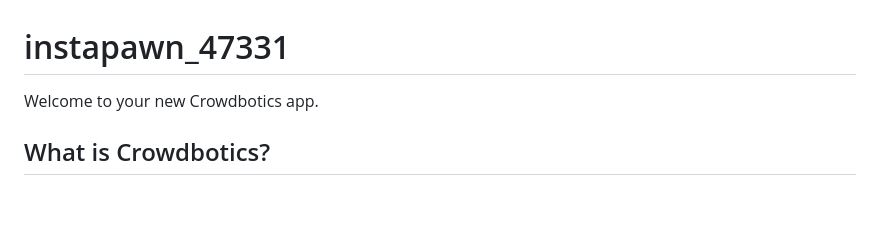
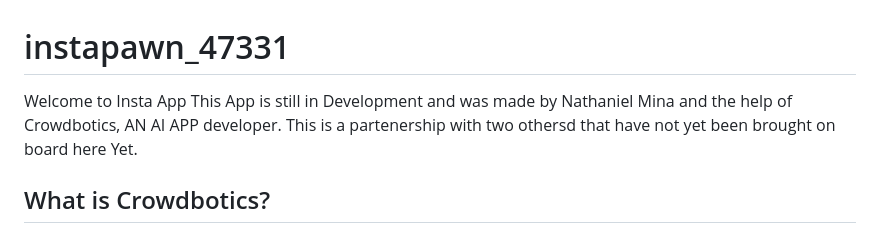
Before and after one commit to crowdbotics-apps/instapawn-47331, a Markdown page: README.md, the part around the change. GitHub-like rendering; blank space fills up the shorter version.

```diff
--- a/README.md
+++ b/README.md
@@ -1,7 +1,8 @@
 # instapawn_47331
 
-Welcome to your new Crowdbotics app.
-
+Welcome to Insta App
+This App is still in Development and was made by Nathaniel Mina and the help of Crowdbotics, AN AI APP developer.
+This is a partenership with  two othersd that have not yet been brought on board here Yet.
 ## What is Crowdbotics?
 
 Crowdbotics is an easy way to build software applications of all kinds. You can build production, high-caliber software applications in minutes, rather than weeks or months, even if you're not a software developer.
```
